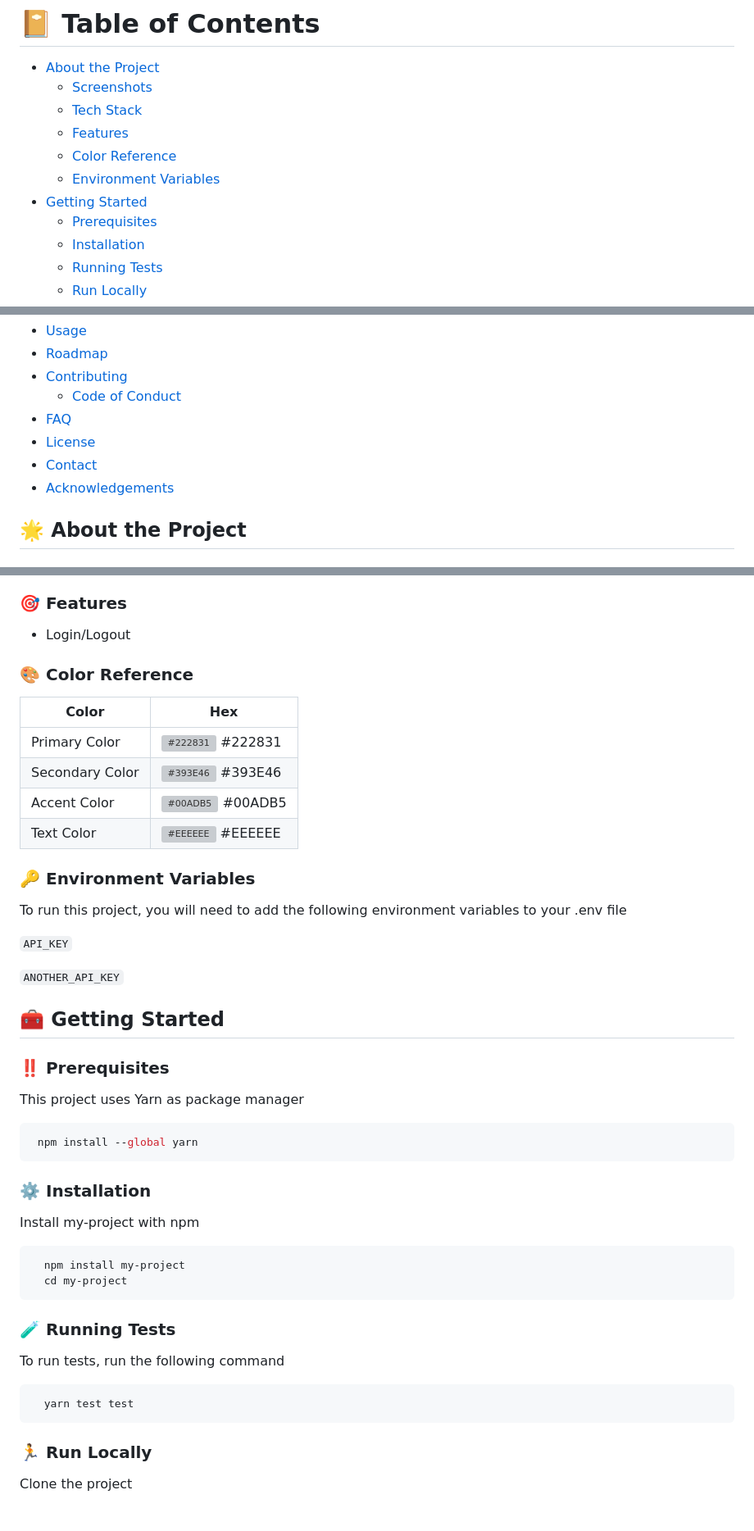
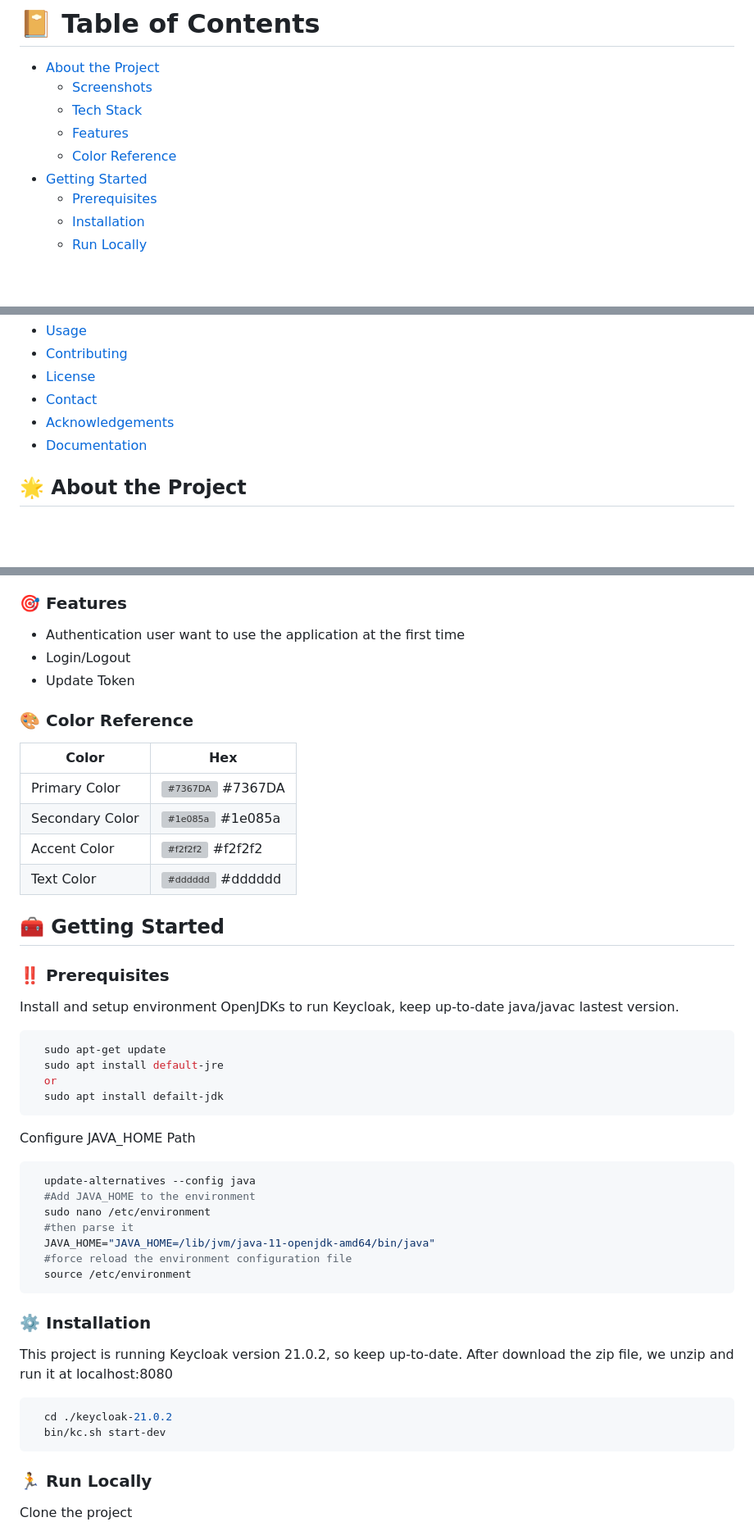
Before and after one commit to NoNameNo1F/Keycloak-SSO-with-JS-Application, a Markdown page: README.md, 3 parts joined by grey strips. Shown at 82% size. GitHub-like rendering; blank space fills up the shorter version; grey boxes are pictures that could not be loaded.

Commit message:
[Namvu]update: update README file

````diff
--- a/README.md
+++ b/README.md
@@ -67,9 +67,7 @@ Maybe you can mention me or this repo in the acknowledgements too
   - [Tech Stack](#space_invader-tech-stack)
   - [Features](#dart-features)
   - [Color Reference](#art-color-reference)
-  - [Environment Variables](#key-environment-variables)
 - [Getting Started](#toolbox-getting-started)
   - [Prerequisites](#bangbang-prerequisites)
   - [Installation](#gear-installation)
-  - [Running Tests](#test_tube-running-tests)
   - [Run Locally](#running-run-locally)
@@ -77,11 +74,9 @@ Maybe you can mention me or this repo in the acknowledgements too
 - [Usage](#eyes-usage)
-- [Roadmap](#compass-roadmap)
 - [Contributing](#wave-contributing)
-  - [Code of Conduct](#scroll-code-of-conduct)
-- [FAQ](#grey_question-faq)
 - [License](#warning-license)
 - [Contact](#handshake-contact)
 - [Acknowledgements](#gem-acknowledgements)
+- [Documentation](#book-documentation)
 
 <!-- About the Project -->
 
@@ -130,7 +120,9 @@ Maybe you can mention me or this repo in the acknowledgements too
 
 ### :dart: Features
 
+- Authentication user want to use the application at the first time
 - Login/Logout
+- Update Token
 
 <!-- Color Reference -->
 
@@ -138,20 +130,10 @@ Maybe you can mention me or this repo in the acknowledgements too
 
 | Color           | Hex                                                              |
 | --------------- | ---------------------------------------------------------------- |
-| Primary Color   | ![#222831](https://via.placeholder.com/10/222831?text=+) #222831 |
-| Secondary Color | ![#393E46](https://via.placeholder.com/10/393E46?text=+) #393E46 |
-| Accent Color    | ![#00ADB5](https://via.placeholder.com/10/00ADB5?text=+) #00ADB5 |
-| Text Color      | ![#EEEEEE](https://via.placeholder.com/10/EEEEEE?text=+) #EEEEEE |
-
-<!-- Env Variables -->
-
-### :key: Environment Variables
-
-To run this project, you will need to add the following environment variables to your .env file
-
-`API_KEY`
-
-`ANOTHER_API_KEY`
+| Primary Color   | ![#7367DA](https://via.placeholder.com/10/7367DA?text=+) #7367DA |
+| Secondary Color | ![#1e085a](https://via.placeholder.com/10/1e085a?text=+) #1e085a |
+| Accent Color    | ![#f2f2f2](https://via.placeholder.com/10/f2f2f2?text=+) #f2f2f2 |
+| Text Color      | ![#dddddd](https://via.placeholder.com/10/dddddd?text=+) #dddddd |
 
 <!-- Getting Started -->
 
@@ -161,31 +143,37 @@ To run this project, you will need to add the following environment variables to
 
 ### :bangbang: Prerequisites
 
-This project uses Yarn as package manager
+Install and setup environment OpenJDKs to run Keycloak, keep up-to-date java/javac lastest version.
 
 ```bash
- npm install --global yarn
+  sudo apt-get update
+  sudo apt install default-jre
+  or
+  sudo apt install defailt-jdk
+```
+
+Configure JAVA_HOME Path
+
+```bash
+  update-alternatives --config java
+  #Add JAVA_HOME to the environment
+  sudo nano /etc/environment
+  #then parse it
+  JAVA_HOME="JAVA_HOME=/lib/jvm/java-11-openjdk-amd64/bin/java"
+  #force reload the environment configuration file
+  source /etc/environment
 ```
 
 <!-- Installation -->
 
 ### :gear: Installation
 
-Install my-project with npm
+This project is running Keycloak version 21.0.2, so keep up-to-date.
+After download the zip file, we unzip and run it at localhost:8080
 
 ```bash
-  npm install my-project
-  cd my-project
-```
-
-<!-- Running Tests -->
-
-### :test_tube: Running Tests
-
-To run tests, run the following command
-
-```bash
-  yarn test test
+  cd ./keycloak-21.0.2
+  bin/kc.sh start-dev
 ```
 
 <!-- Run Locally -->
````
Also changed, not shown: other parts of README.md (+14 -66 lines).
